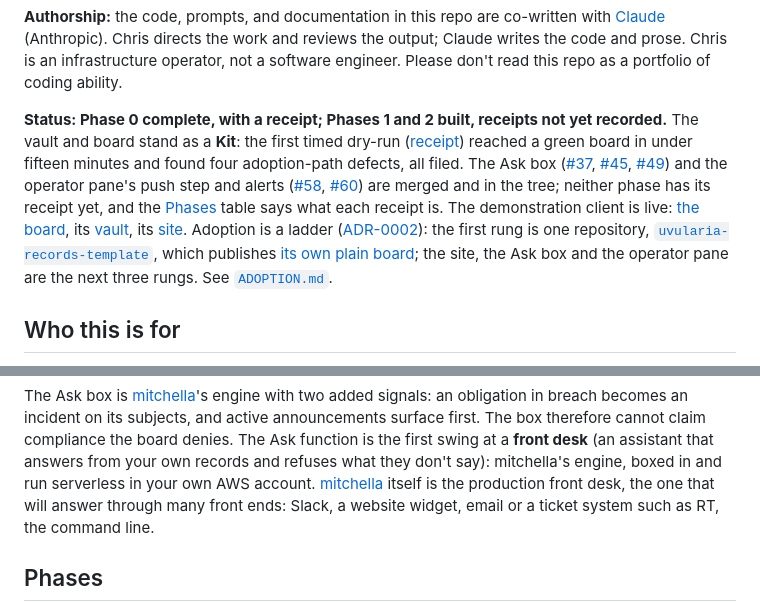
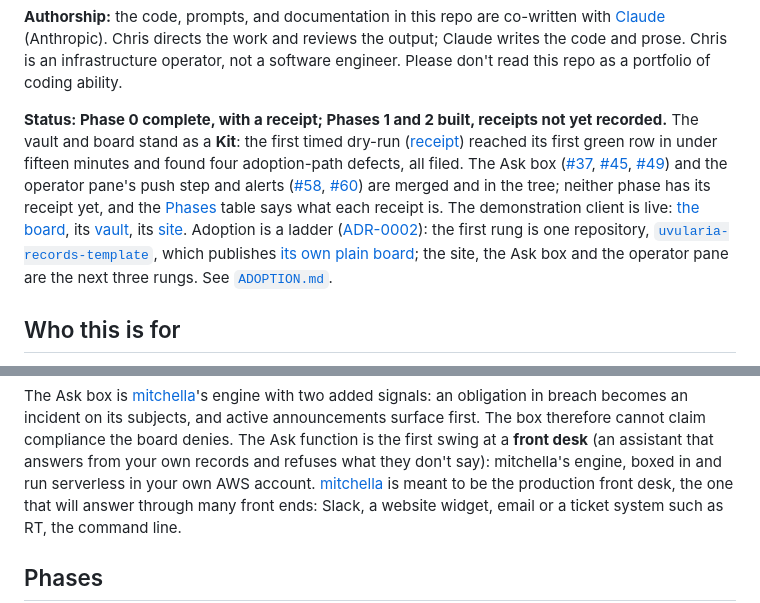
Before and after one commit to lentago/uvularia, a Markdown page: README.md, 2 parts joined by grey strips. GitHub-like rendering.

Commit message:
README: first green row, and mitchella as the intended production desk
Co-Authored-By: Claude Fable 5.1 <noreply@anthropic.com>

```diff
--- a/README.md
+++ b/README.md
@@ -25,7 +25,7 @@ the output; Claude writes the code and prose. Chris is an infrastructure
 operator, not a software engineer. Please don't read this repo as a portfolio of
 coding ability.
 
-**Status: Phase 0 complete, with a receipt; Phases 1 and 2 built, receipts not yet recorded.** The vault and board stand as a **Kit**: the first timed dry-run ([receipt](receipts/2026-10-03-agent-run.md)) reached a green board in under fifteen minutes and found four adoption-path defects, all filed. The Ask box ([#37](https://github.com/lentago/uvularia/pull/37), [#45](https://github.com/lentago/uvularia/pull/45), [#49](https://github.com/lentago/uvularia/pull/49)) and the operator pane's push step and alerts ([#58](https://github.com/lentago/uvularia/pull/58), [#60](https://github.com/lentago/uvularia/pull/60)) are merged and in the tree; neither phase has its receipt yet, and the [Phases](#phases) table says what each receipt is. The demonstration client is live: [the board](https://lentago.github.io/uvularia-demo-site/board/), its [vault](https://github.com/lentago/uvularia-demo-records), its [site](https://github.com/lentago/uvularia-demo-site). Adoption is a ladder ([ADR-0002](docs/adr/0002-adoption-ladder-one-repository-first.md)): the first rung is one repository, [`uvularia-records-template`](https://github.com/lentago/uvularia-records-template), which publishes [its own plain board](https://lentago.github.io/uvularia-demo-records/); the site, the Ask box and the operator pane are the next three rungs. See [`ADOPTION.md`](ADOPTION.md).
+**Status: Phase 0 complete, with a receipt; Phases 1 and 2 built, receipts not yet recorded.** The vault and board stand as a **Kit**: the first timed dry-run ([receipt](receipts/2026-10-03-agent-run.md)) reached its first green row in under fifteen minutes and found four adoption-path defects, all filed. The Ask box ([#37](https://github.com/lentago/uvularia/pull/37), [#45](https://github.com/lentago/uvularia/pull/45), [#49](https://github.com/lentago/uvularia/pull/49)) and the operator pane's push step and alerts ([#58](https://github.com/lentago/uvularia/pull/58), [#60](https://github.com/lentago/uvularia/pull/60)) are merged and in the tree; neither phase has its receipt yet, and the [Phases](#phases) table says what each receipt is. The demonstration client is live: [the board](https://lentago.github.io/uvularia-demo-site/board/), its [vault](https://github.com/lentago/uvularia-demo-records), its [site](https://github.com/lentago/uvularia-demo-site). Adoption is a ladder ([ADR-0002](docs/adr/0002-adoption-ladder-one-repository-first.md)): the first rung is one repository, [`uvularia-records-template`](https://github.com/lentago/uvularia-records-template), which publishes [its own plain board](https://lentago.github.io/uvularia-demo-records/); the site, the Ask box and the operator pane are the next three rungs. See [`ADOPTION.md`](ADOPTION.md).
 
 ## Who this is for
 
@@ -55,7 +55,7 @@ and active announcements surface first. The box therefore cannot claim
 compliance the board denies. The Ask function is the first swing at a **front
 desk** (an assistant that answers from your own records and refuses what they
 don't say): mitchella's engine, boxed in and run serverless in your own AWS
-account. [mitchella](https://github.com/lentago/mitchella) itself is the
+account. [mitchella](https://github.com/lentago/mitchella) is meant to be the
 production front desk, the one that will answer through many front ends: Slack,
 a website widget, email or a ticket system such as RT, the command line.
 
```
